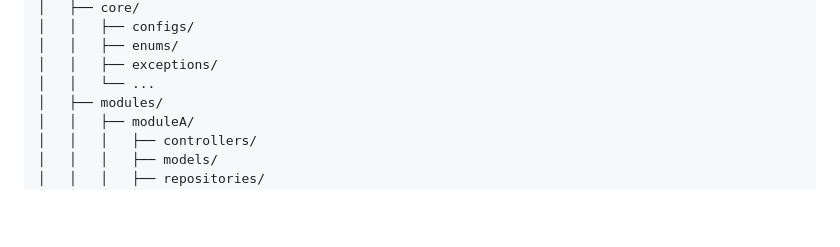
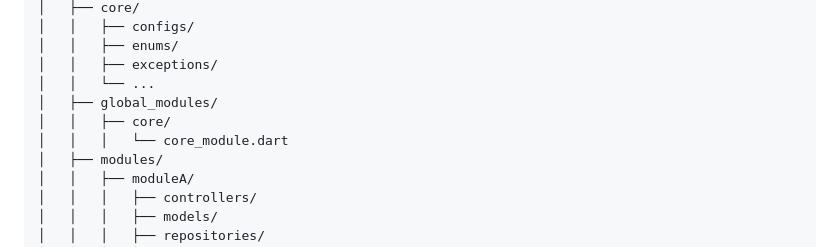
Before and after one commit to denym123/bio-spot, a Markdown page: README.md, the part around the change. GitHub-like rendering; blank space fills up the shorter version.

```diff
--- a/README.md
+++ b/README.md
@@ -33,6 +33,9 @@ biospot/
 │   │   ├── enums/
 │   │   ├── exceptions/
 │   │   └── ...
+│   ├── global_modules/
+│   │   ├── core/
+│   │   │   └── core_module.dart
 │   ├── modules/
 │   │   ├── moduleA/
 │   │   │   ├── controllers/
```
